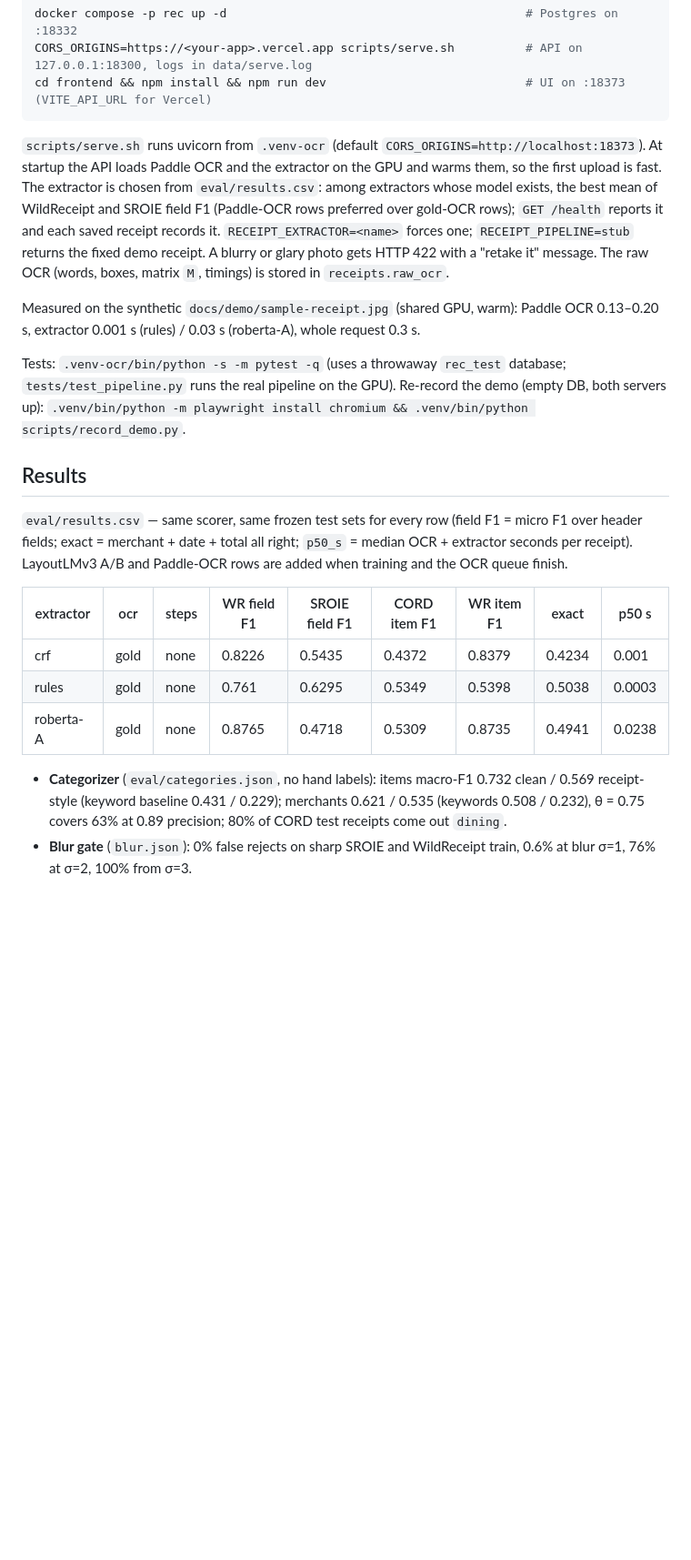
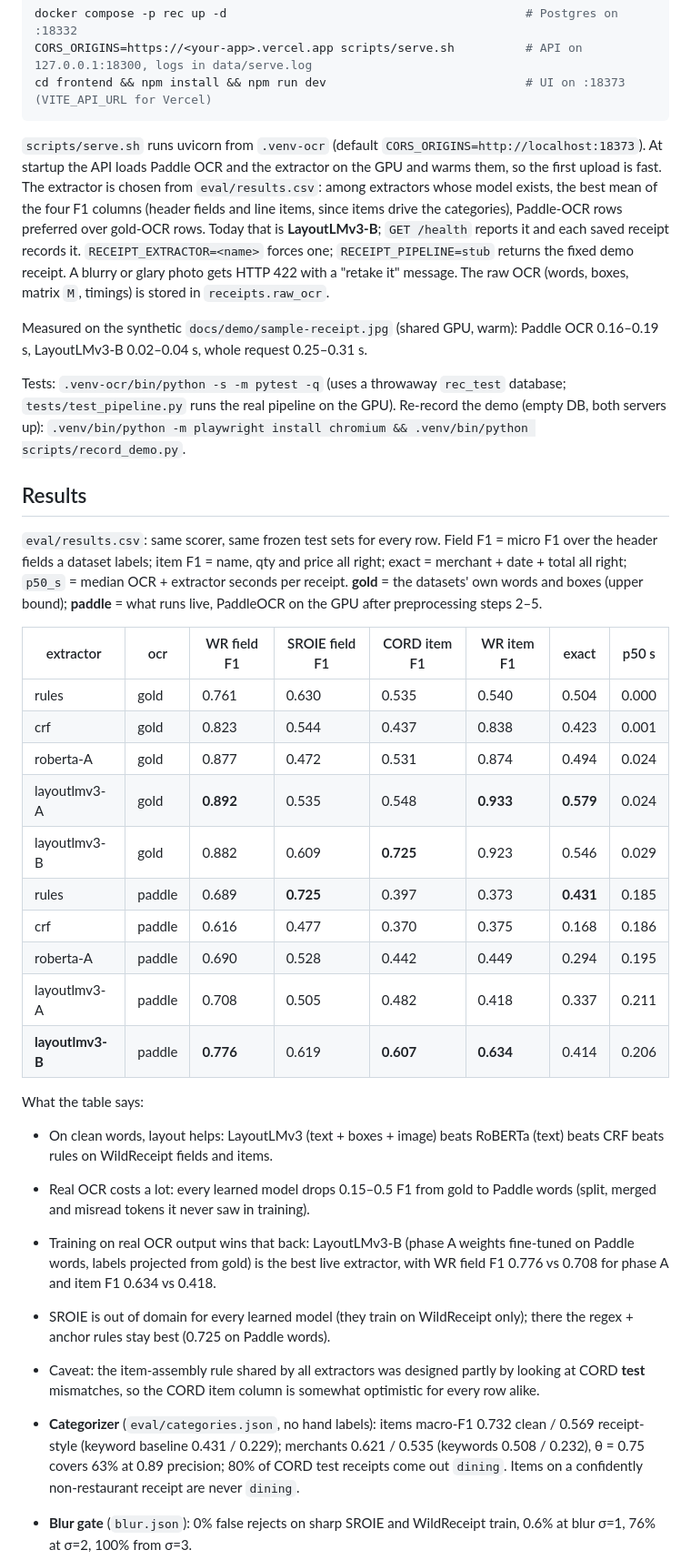
Before and after one commit to dangnguyenducanh/rec, a Markdown page: README.md, the part around one of its changes. Shown at 91% size. Rendered like a GitHub page; blank space fills up the shorter version.

```diff
--- a/README.md
+++ b/README.md
@@ -71,14 +72,15 @@ cd frontend && npm install && npm run dev                            # UI on :18
 
 `scripts/serve.sh` runs uvicorn from `.venv-ocr` (default `CORS_ORIGINS=http://localhost:18373`). At startup the API
 loads Paddle OCR and the extractor on the GPU and warms them, so the first upload is fast. The extractor is chosen
-from `eval/results.csv`: among extractors whose model exists, the best mean of WildReceipt and SROIE field F1
-(Paddle-OCR rows preferred over gold-OCR rows); `GET /health` reports it and each saved receipt records it.
+from `eval/results.csv`: among extractors whose model exists, the best mean of the four F1 columns (header fields
+and line items, since items drive the categories), Paddle-OCR rows preferred over gold-OCR rows. Today that is
+**LayoutLMv3-B**; `GET /health` reports it and each saved receipt records it.
 `RECEIPT_EXTRACTOR=<name>` forces one; `RECEIPT_PIPELINE=stub` returns the fixed demo receipt.
 A blurry or glary photo gets HTTP 422 with a "retake it" message. The raw OCR (words, boxes, matrix `M`, timings)
 is stored in `receipts.raw_ocr`.
 
-Measured on the synthetic `docs/demo/sample-receipt.jpg` (shared GPU, warm): Paddle OCR 0.13–0.20 s,
-extractor 0.001 s (rules) / 0.03 s (roberta-A), whole request 0.3 s.
+Measured on the synthetic `docs/demo/sample-receipt.jpg` (shared GPU, warm): Paddle OCR 0.16–0.19 s,
+LayoutLMv3-B 0.02–0.04 s, whole request 0.25–0.31 s.
 
 Tests: `.venv-ocr/bin/python -s -m pytest -q` (uses a throwaway `rec_test` database; `tests/test_pipeline.py` runs the
 real pipeline on the GPU). Re-record the demo (empty DB, both servers up):
@@ -86,19 +88,40 @@ real pipeline on the GPU). Re-record the demo (empty DB, both servers up):
 
 ## Results
 
-`eval/results.csv` — same scorer, same frozen test sets for every row (field F1 = micro F1 over header fields;
-exact = merchant + date + total all right; `p50_s` = median OCR + extractor seconds per receipt).
-LayoutLMv3 A/B and Paddle-OCR rows are added when training and the OCR queue finish.
+`eval/results.csv`: same scorer, same frozen test sets for every row. Field F1 = micro F1 over the header fields a
+dataset labels; item F1 = name, qty and price all right; exact = merchant + date + total all right; `p50_s` = median
+OCR + extractor seconds per receipt. **gold** = the datasets' own words and boxes (upper bound); **paddle** = what
+runs live, PaddleOCR on the GPU after preprocessing steps 2–5.
 
-| extractor | ocr | steps | WR field F1 | SROIE field F1 | CORD item F1 | WR item F1 | exact | p50 s |
-|---|---|---|---|---|---|---|---|---|
-| crf | gold | none | 0.8226 | 0.5435 | 0.4372 | 0.8379 | 0.4234 | 0.001 |
-| rules | gold | none | 0.761 | 0.6295 | 0.5349 | 0.5398 | 0.5038 | 0.0003 |
-| roberta-A | gold | none | 0.8765 | 0.4718 | 0.5309 | 0.8735 | 0.4941 | 0.0238 |
+| extractor | ocr | WR field F1 | SROIE field F1 | CORD item F1 | WR item F1 | exact | p50 s |
+|---|---|---|---|---|---|---|---|
+| rules | gold | 0.761 | 0.630 | 0.535 | 0.540 | 0.504 | 0.000 |
+| crf | gold | 0.823 | 0.544 | 0.437 | 0.838 | 0.423 | 0.001 |
+| roberta-A | gold | 0.877 | 0.472 | 0.531 | 0.874 | 0.494 | 0.024 |
+| layoutlmv3-A | gold | **0.892** | 0.535 | 0.548 | **0.933** | **0.579** | 0.024 |
+| layoutlmv3-B | gold | 0.882 | 0.609 | **0.725** | 0.923 | 0.546 | 0.029 |
+| rules | paddle | 0.689 | **0.725** | 0.397 | 0.373 | **0.431** | 0.185 |
+| crf | paddle | 0.616 | 0.477 | 0.370 | 0.375 | 0.168 | 0.186 |
+| roberta-A | paddle | 0.690 | 0.528 | 0.442 | 0.449 | 0.294 | 0.195 |
+| layoutlmv3-A | paddle | 0.708 | 0.505 | 0.482 | 0.418 | 0.337 | 0.211 |
+| **layoutlmv3-B** | paddle | **0.776** | 0.619 | **0.607** | **0.634** | 0.414 | 0.206 |
+
+What the table says:
+- On clean words, layout helps: LayoutLMv3 (text + boxes + image) beats RoBERTa (text) beats CRF beats rules on
+  WildReceipt fields and items.
+- Real OCR costs a lot: every learned model drops 0.15–0.5 F1 from gold to Paddle words (split, merged and misread
+  tokens it never saw in training).
+- Training on real OCR output wins that back: LayoutLMv3-B (phase A weights fine-tuned on Paddle words, labels
+  projected from gold) is the best live extractor, with WR field F1 0.776 vs 0.708 for phase A and item F1 0.634 vs 0.418.
+- SROIE is out of domain for every learned model (they train on WildReceipt only); there the regex + anchor rules
+  stay best (0.725 on Paddle words).
+- Caveat: the item-assembly rule shared by all extractors was designed partly by looking at CORD **test**
+  mismatches, so the CORD item column is somewhat optimistic for every row alike.
 
 - **Categorizer** (`eval/categories.json`, no hand labels): items macro-F1 0.732 clean / 0.569 receipt-style
   (keyword baseline 0.431 / 0.229); merchants 0.621 / 0.535 (keywords 0.508 / 0.232), θ = 0.75 covers 63% at
-  0.89 precision; 80% of CORD test receipts come out `dining`.
+  0.89 precision; 80% of CORD test receipts come out `dining`. Items on a confidently non-restaurant receipt are
+  never `dining`.
 - **Blur gate** (`blur.json`): 0% false rejects on sharp SROIE and WildReceipt train, 0.6% at blur σ=1, 76% at σ=2, 100% from σ=3.
 - **Warp** (`warp.json`): a paper quad is found on 3 of 37 CORD test photos (IoU 0.92 when found); mean IoU 0.71 vs 0.68 without warping.
 - **Deskew** (`deskew.json`): median angle error 0.10°, p90 0.36° on 361 SROIE test scans rotated 1–15°.
```
Also changed, not shown: other parts of README.md (+8 -5 lines), docs/specs/2026-11-12-receipt-pipeline-design.md (+4 -0 lines), docs/demo/editor.png, 8 other files.
